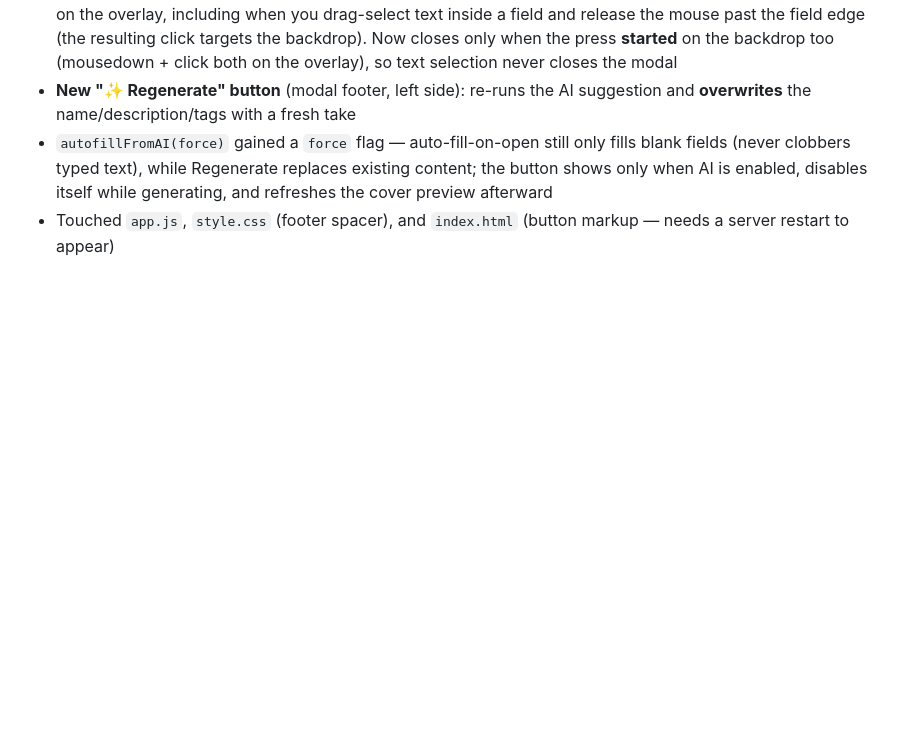
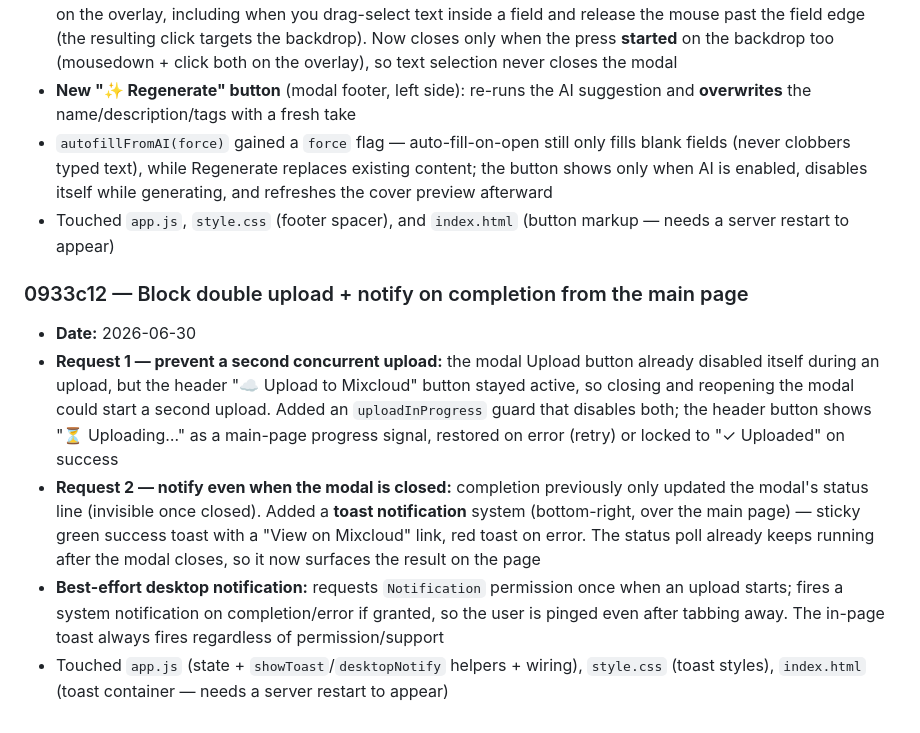
Before and after one commit to turrican128/my_mixtape_creation, a Markdown page: claude_notes/pr_changelog.md, the part around the change. GitHub-like rendering; blank space fills up the shorter version.

Commit message:
docs: log upload guard + notification commit in pr_changelog
Document 0933c12 (block double upload, main-page toast/desktop
notification) under the 2026-06-30 session.

Co-Authored-By: Claude Opus 4.8 <noreply@anthropic.com>

```diff
--- a/claude_notes/pr_changelog.md
+++ b/claude_notes/pr_changelog.md
@@ -92,3 +92,10 @@
 - **New "✨ Regenerate" button** (modal footer, left side): re-runs the AI suggestion and **overwrites** the name/description/tags with a fresh take
 - `autofillFromAI(force)` gained a `force` flag — auto-fill-on-open still only fills blank fields (never clobbers typed text), while Regenerate replaces existing content; the button shows only when AI is enabled, disables itself while generating, and refreshes the cover preview afterward
 - Touched `app.js`, `style.css` (footer spacer), and `index.html` (button markup — needs a server restart to appear)
+
+### 0933c12 — Block double upload + notify on completion from the main page
+- **Date:** 2026-06-30
+- **Request 1 — prevent a second concurrent upload:** the modal Upload button already disabled itself during an upload, but the header "☁ Upload to Mixcloud" button stayed active, so closing and reopening the modal could start a second upload. Added an `uploadInProgress` guard that disables both; the header button shows "⏳ Uploading…" as a main-page progress signal, restored on error (retry) or locked to "✓ Uploaded" on success
+- **Request 2 — notify even when the modal is closed:** completion previously only updated the modal's status line (invisible once closed). Added a **toast notification** system (bottom-right, over the main page) — sticky green success toast with a "View on Mixcloud" link, red toast on error. The status poll already keeps running after the modal closes, so it now surfaces the result on the page
+- **Best-effort desktop notification:** requests `Notification` permission once when an upload starts; fires a system notification on completion/error if granted, so the user is pinged even after tabbing away. The in-page toast always fires regardless of permission/support
+- Touched `app.js` (state + `showToast`/`desktopNotify` helpers + wiring), `style.css` (toast styles), `index.html` (toast container — needs a server restart to appear)
```
